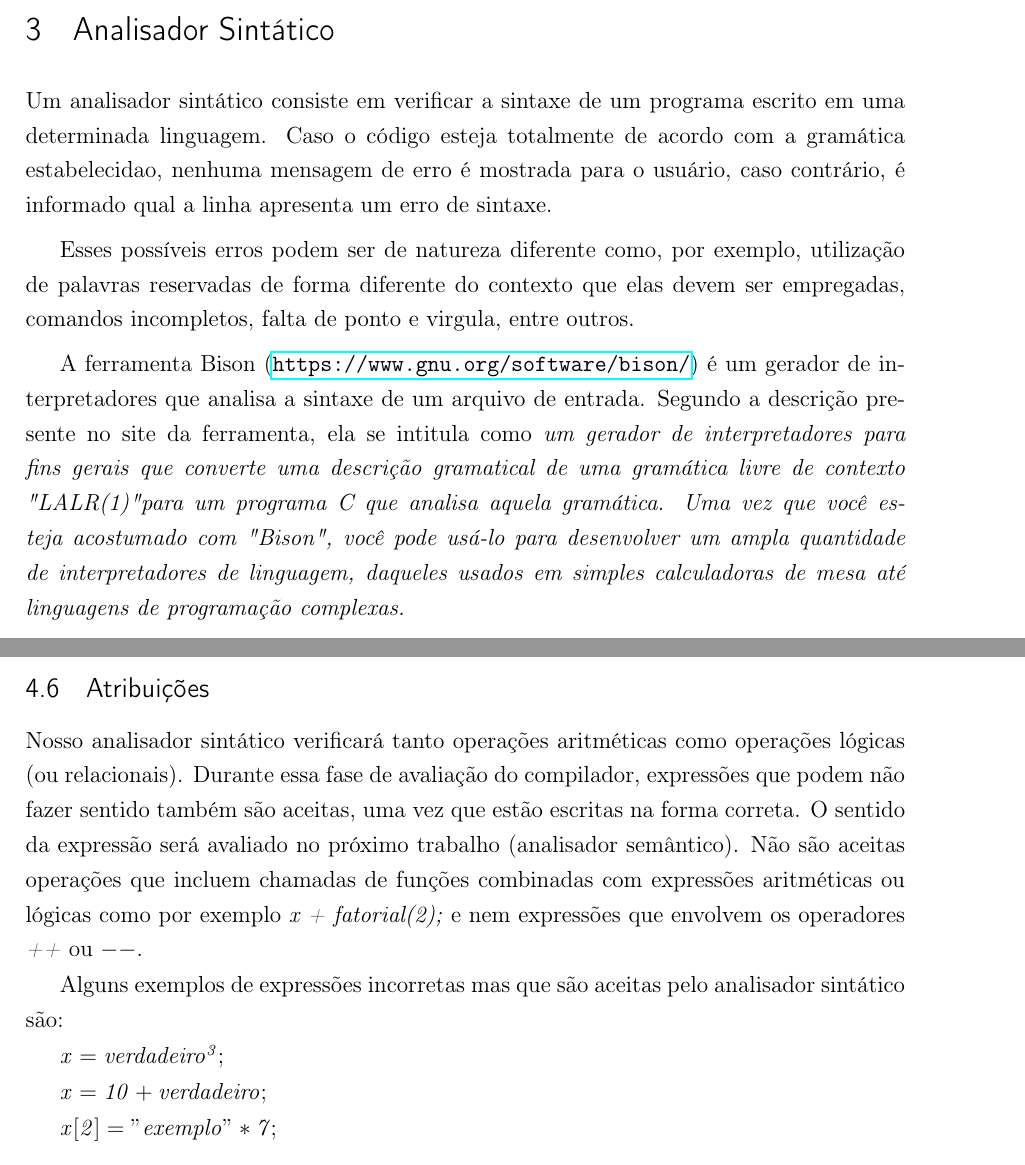
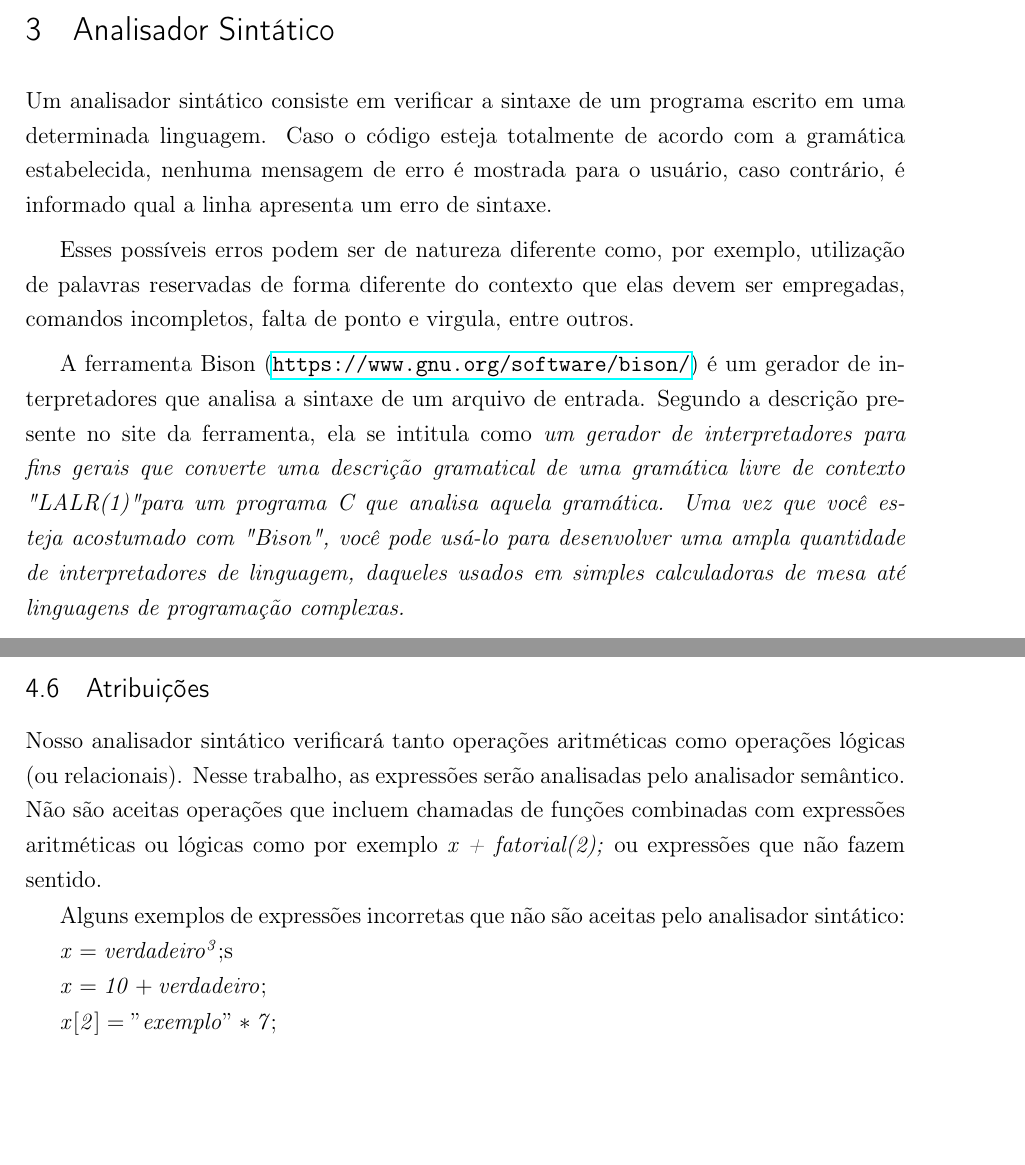
Before and after one commit to tthiagomartinho/compiladores-t4, a LaTeX thesis (interpretador.tex): two parts of pages 4 and 6 of 12, joined at a grey line, cut so that both start at the same text, the shorter picture padded with empty space. Compiled offline with pdfLaTeX.

Commit message:
Versão enviada

```diff
--- a/interpretador.tex
+++ b/interpretador.tex
@@ -140,11 +140,11 @@ Nosso analisador léxico identificará os seguintes elementos como caracteres es
 
 \section{Analisador Sintático}
 
-Um analisador sintático consiste em verificar a sintaxe de um programa escrito em uma determinada linguagem. Caso o código esteja totalmente de acordo com a gramática estabelecidao, nenhuma mensagem de erro é mostrada para o usuário, caso contrário, é informado qual a linha apresenta um erro de sintaxe.
+Um analisador sintático consiste em verificar a sintaxe de um programa escrito em uma determinada linguagem. Caso o código esteja totalmente de acordo com a gramática estabelecida, nenhuma mensagem de erro é mostrada para o usuário, caso contrário, é informado qual a linha apresenta um erro de sintaxe.
 
 Esses possíveis erros podem ser de natureza diferente como, por exemplo, utilização de palavras reservadas de forma diferente do contexto que elas devem ser empregadas, comandos incompletos, falta de ponto e virgula, entre outros.
 
-A ferramenta Bison (\url{https://www.gnu.org/software/bison/}) é um gerador de interpretadores que analisa a sintaxe de um arquivo de entrada. Segundo a descrição presente no site da ferramenta, ela se intitula como \textit{um gerador de interpretadores para fins gerais que converte uma descrição gramatical de uma gramática livre de contexto "LALR(1)" para um programa C que analisa aquela gramática. Uma vez que você esteja acostumado com "Bison", você pode usá-lo para desenvolver um ampla quantidade de interpretadores de linguagem, daqueles usados em simples calculadoras de mesa até linguagens de programação complexas.}
+A ferramenta Bison (\url{https://www.gnu.org/software/bison/}) é um gerador de interpretadores que analisa a sintaxe de um arquivo de entrada. Segundo a descrição presente no site da ferramenta, ela se intitula como \textit{um gerador de interpretadores para fins gerais que converte uma descrição gramatical de uma gramática livre de contexto "LALR(1)" para um programa C que analisa aquela gramática. Uma vez que você esteja acostumado com "Bison", você pode usá-lo para desenvolver uma ampla quantidade de interpretadores de linguagem, daqueles usados em simples calculadoras de mesa até linguagens de programação complexas.}
 
 Com o auxilio dessa ferramenta, em parceria com o Flex, foi construído neste trabalho um analisador sintático para a linguagem GPortugol de acordo coma  gramática definida por nós.
 
@@ -181,14 +181,13 @@ As chamadas de funções podem conter expressões, outras funções, variáveis,
 
 \subsection{Atribuições}
 \label{atribuicoes}
-Nosso analisador sintático verificará tanto operações aritméticas como operações lógicas (ou relacionais). Durante essa fase de avaliação do compilador, expressões que podem não fazer sentido também são aceitas, uma vez que estão escritas na forma correta. O sentido da expressão será avaliado no próximo trabalho (analisador semântico). Não são aceitas operações que incluem chamadas de funções combinadas com expressões aritméticas ou lógicas como por exemplo \textit{x + fatorial(2);} e nem expressões que envolvem os operadores \textit{++} ou \textit{$-$$-$}.
+Nosso analisador sintático verificará tanto operações aritméticas como operações lógicas (ou relacionais). Nesse trabalho, as expressões serão analisadas pelo analisador semântico. Não são aceitas operações que incluem chamadas de funções combinadas com expressões aritméticas ou lógicas como por exemplo \textit{x + fatorial(2);} ou expressões que não fazem sentido.
 
-Alguns exemplos de expressões incorretas mas que são aceitas pelo analisador sintático são:
-
+Alguns exemplos de expressões incorretas que não são aceitas pelo analisador sintático:
 
 \begin{math}
 	\mathit{x = verdadeiro ^ 3;}
-\end{math}
+\end{math}s
 
 \begin{math}
 	\mathit{x = 10 + verdadeiro;}
```
Also changed, not shown: interpretador.tex (2 more changed lines), 1 other file.
